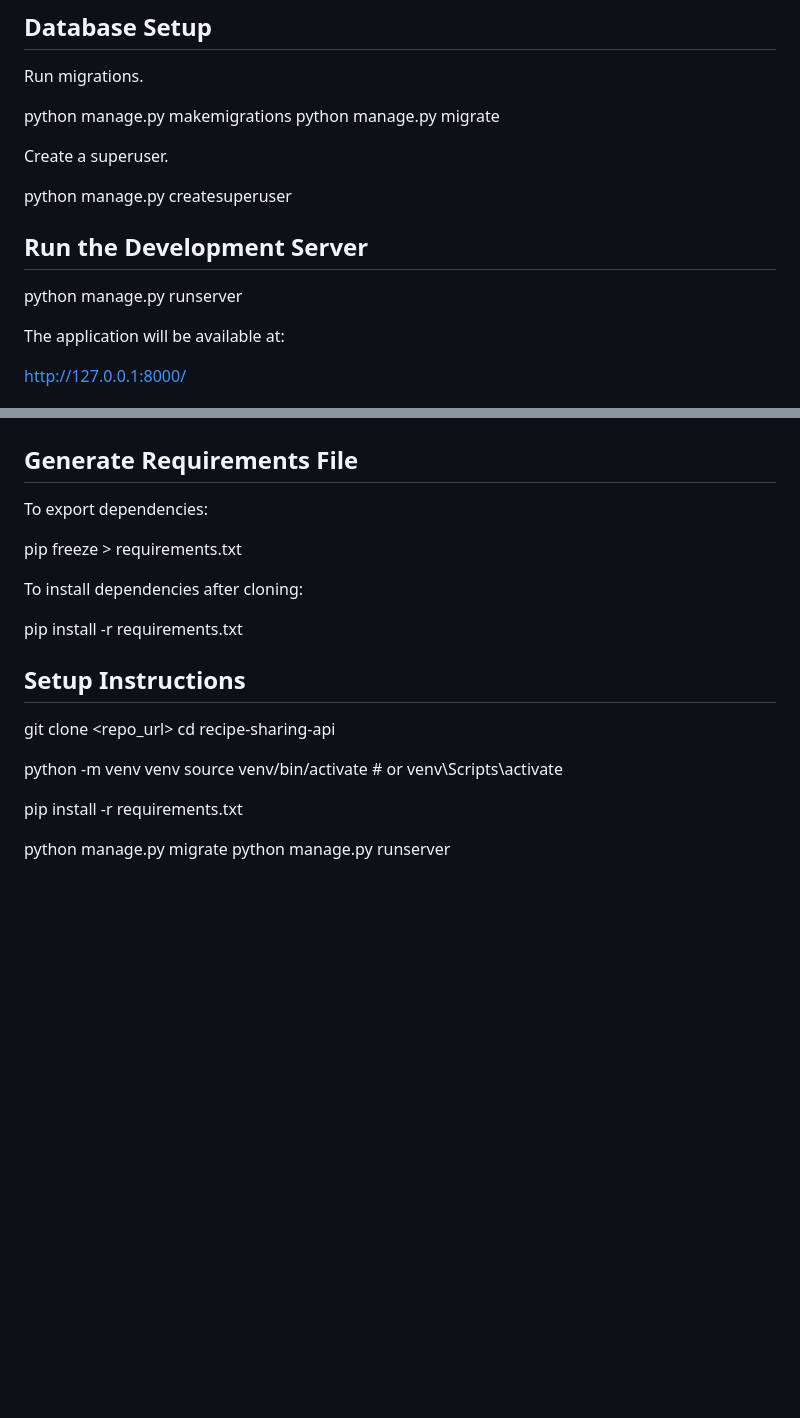
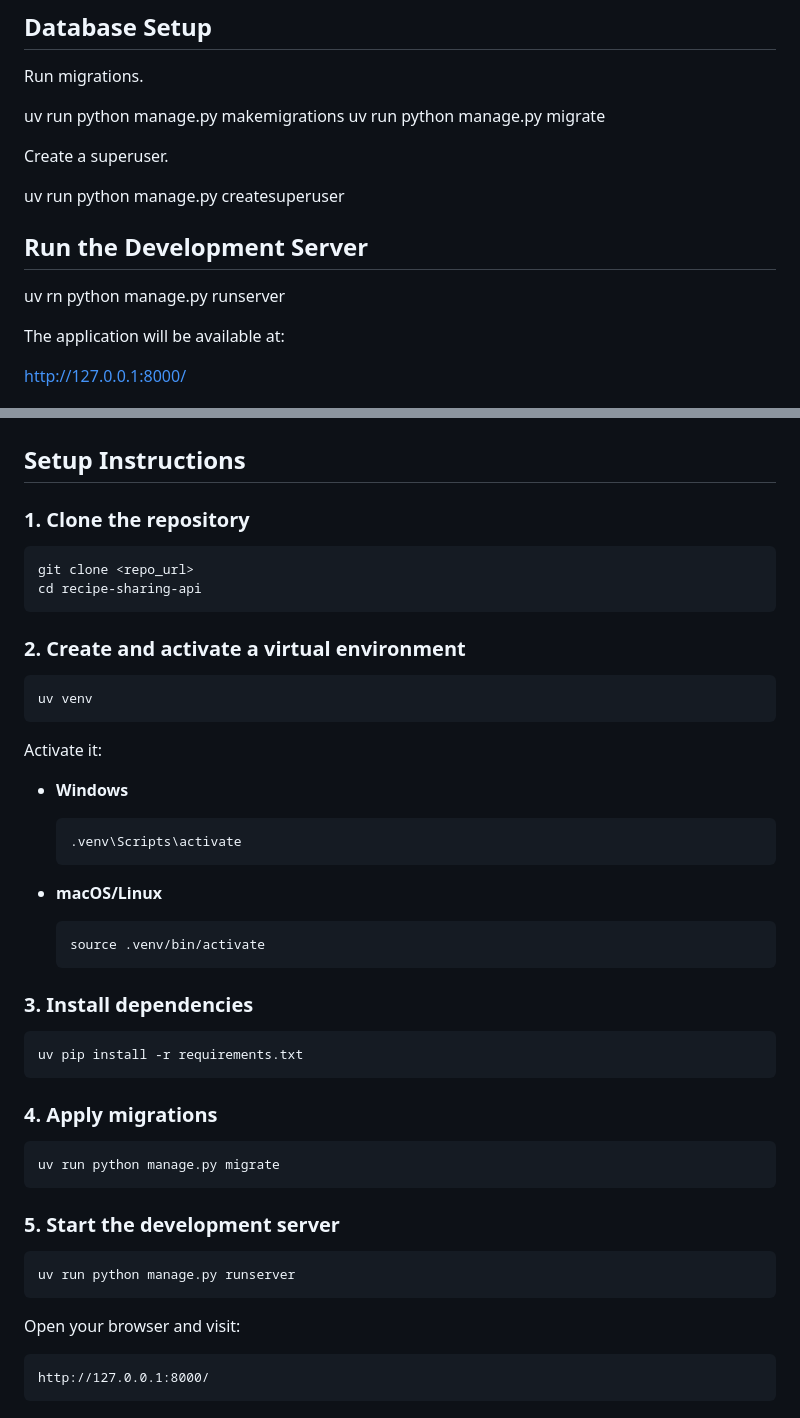
Before and after one commit to anjitakandel41/Recipe-Sharing-API, a Markdown page: README.md, 2 parts joined by grey strips. GitHub-like rendering; blank space fills up the shorter version.

Commit message:
Update README with project details and setup instructions

````diff
--- a/README.md
+++ b/README.md
@@ -72,15 +72,15 @@ DEFAULT_FROM_EMAIL=your_email@gmail.com
 
 Run migrations.
 
-python manage.py makemigrations
-python manage.py migrate
+uv run python manage.py makemigrations
+uv run python manage.py migrate
 
 Create a superuser.
 
-python manage.py createsuperuser
+uv run python manage.py createsuperuser
 
 ## Run the Development Server
-python manage.py runserver
+uv rn python manage.py runserver
 
 The application will be available at:
 
@@ -364,24 +364,53 @@ Your recipe has been published successfully.Thank you for sharing your delicious
 ## Email Sent Successfully
 ![Email Confirmation](Screenshots/email.png)
 
-## Generate Requirements File
+## Setup Instructions
 
-To export dependencies:
+### 1. Clone the repository
 
-pip freeze > requirements.txt
-
-To install dependencies after cloning:
-
-pip install -r requirements.txt
-
-## Setup Instructions
+```bash
 git clone <repo_url>
 cd recipe-sharing-api
+```
 
-python -m venv venv
-source venv/bin/activate  # or venv\Scripts\activate
+### 2. Create and activate a virtual environment
 
-pip install -r requirements.txt
+```bash
+uv venv
+```
 
-python manage.py migrate
-python manage.py runserver
+Activate it:
+
+- **Windows**
+  ```bash
+  .venv\Scripts\activate
+  ```
+
+- **macOS/Linux**
+  ```bash
+  source .venv/bin/activate
+  ```
+
+### 3. Install dependencies
+
+```bash
+uv pip install -r requirements.txt
+```
+
+### 4. Apply migrations
+
+```bash
+uv run python manage.py migrate
+```
+
+### 5. Start the development server
+
+```bash
+uv run python manage.py runserver
+```
+
+Open your browser and visit:
+
+```
+http://127.0.0.1:8000/
+```
````
